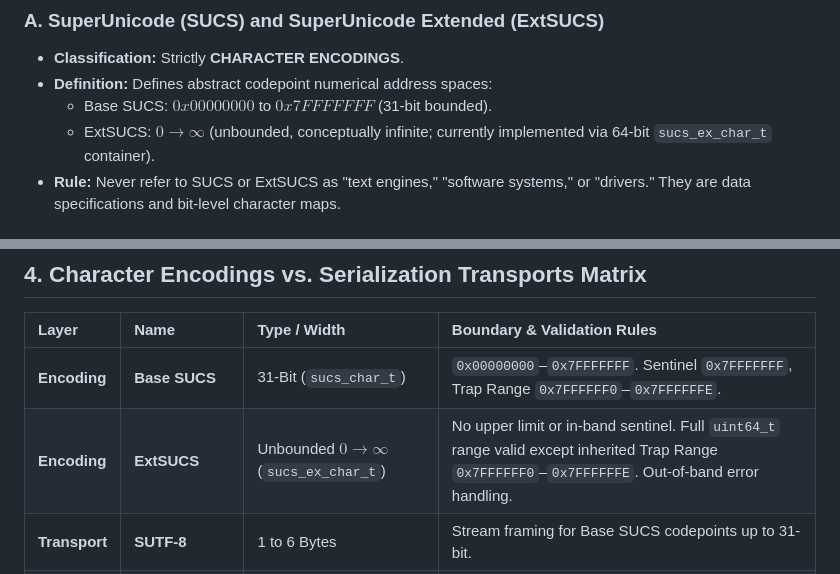
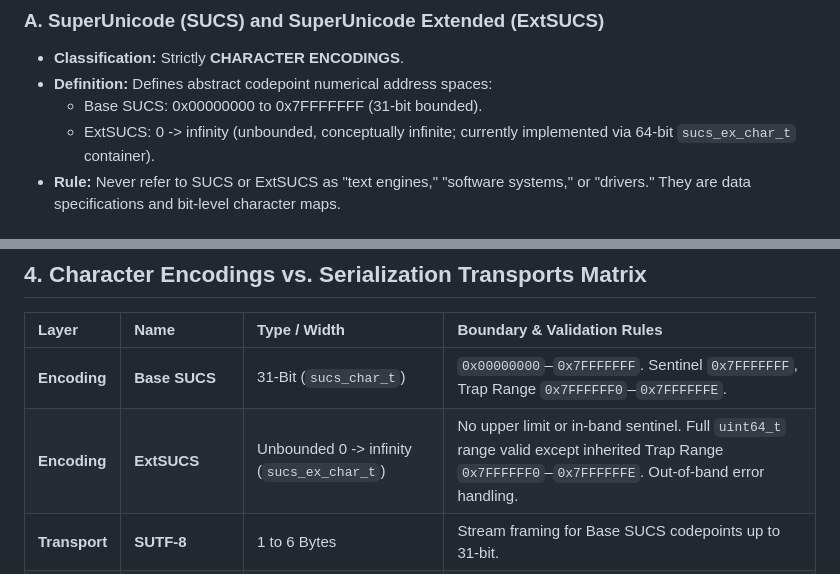
Before and after one commit to nexustribarixa-redaamakrane/superunicode, a Markdown page: .memory.md, 2 parts joined by grey strips. GitHub-like rendering.

```diff
--- a/.memory.md
+++ b/.memory.md
@@ -10,8 +10,8 @@
 ### A. SuperUnicode (SUCS) and SuperUnicode Extended (ExtSUCS)
 - **Classification:** Strictly **CHARACTER ENCODINGS**.
 - **Definition:** Defines abstract codepoint numerical address spaces:
-  - Base SUCS: $0x00000000$ to $0x7FFFFFFF$ (31-bit bounded).
-  - ExtSUCS: $0 \rightarrow \infty$ (unbounded, conceptually infinite; currently implemented via 64-bit `sucs_ex_char_t` container).
+  - Base SUCS: 0x00000000 to 0x7FFFFFFF (31-bit bounded).
+  - ExtSUCS: 0 -> infinity (unbounded, conceptually infinite; currently implemented via 64-bit `sucs_ex_char_t` container).
 - **Rule:** Never refer to SUCS or ExtSUCS as "text engines," "software systems," or "drivers." They are data specifications and bit-level character maps.
 
 ### B. SUTF and extSUTF (SUTF-2, SUTF-4, SUTF-8, SUTF-16, SUTF-32, SUTF-64, SUTF-128, SUTF-256, SUTF-512, SUTF-N, vSUTF, e-SUTF)
@@ -64,7 +64,7 @@ SuperUnicode/
 | Layer | Name | Type / Width | Boundary & Validation Rules |
 | :--- | :--- | :--- | :--- |
 | **Encoding** | **Base SUCS** | 31-Bit (`sucs_char_t`) | `0x00000000`–`0x7FFFFFFF`. Sentinel `0x7FFFFFFF`, Trap Range `0x7FFFFFF0`–`0x7FFFFFFE`. |
-| **Encoding** | **ExtSUCS** | Unbounded $0 \rightarrow \infty$ (`sucs_ex_char_t`) | No upper limit or in-band sentinel. Full `uint64_t` range valid except inherited Trap Range `0x7FFFFFF0`–`0x7FFFFFFE`. Out-of-band error handling. |
+| **Encoding** | **ExtSUCS** | Unbounded 0 -> infinity (`sucs_ex_char_t`) | No upper limit or in-band sentinel. Full `uint64_t` range valid except inherited Trap Range `0x7FFFFFF0`–`0x7FFFFFFE`. Out-of-band error handling. |
 | **Transport** | **SUTF-8** | 1 to 6 Bytes | Stream framing for Base SUCS codepoints up to 31-bit. |
 | **Transport** | **SUTF-16** | 1 to 2 16-Bit Words | `0x0000`–`0xFFFF` 1-word direct (`0xD800`–`0xDFFF` valid PUA); `0x10000`–`0x7FFFFFFF` 2-word (`0x8000 \|` prefix). |
 | **Transport** | **SUTF-4** | 4-Bit Hex Nibbles | 8 nibbles (4 bytes) per codepoint for console/bus dumps. |
```
Also changed, not shown: README.md (+1 -1 lines), superunicode_extended/README.md (+4 -4 lines).
